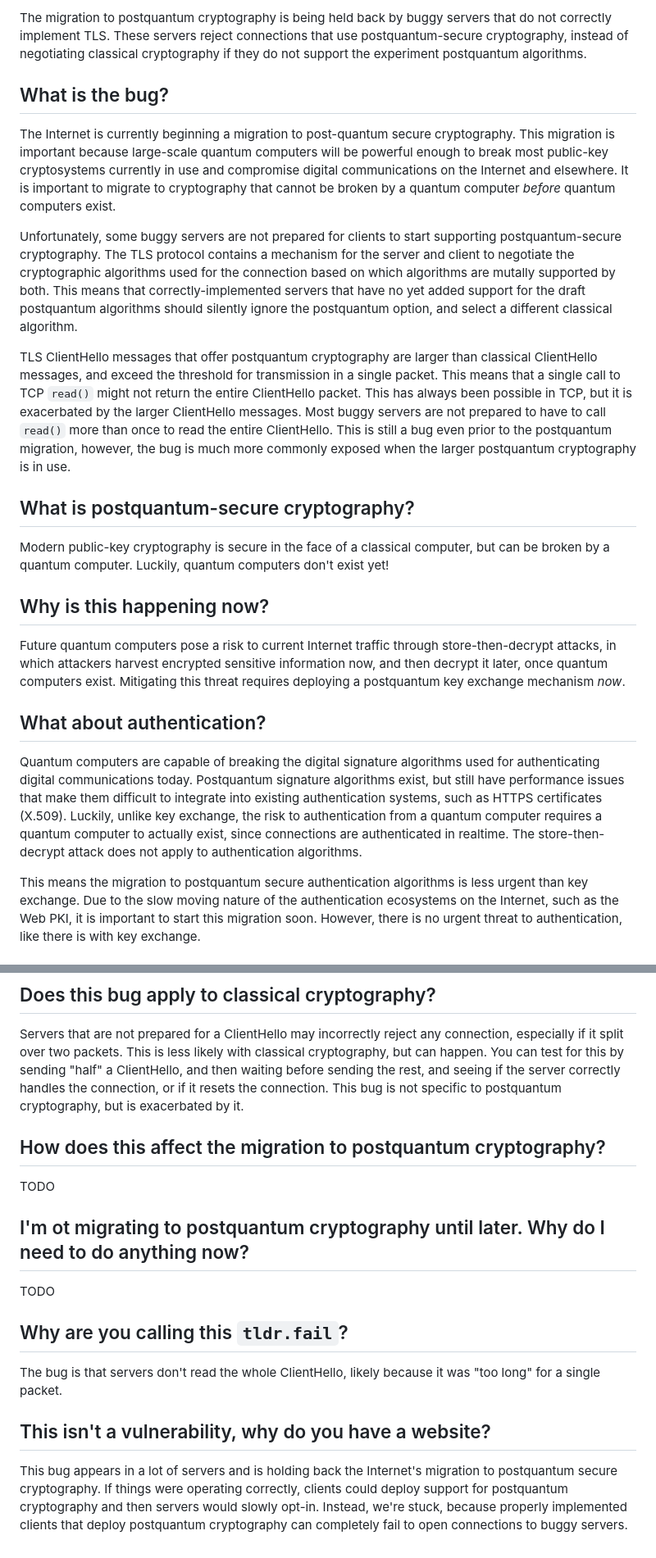
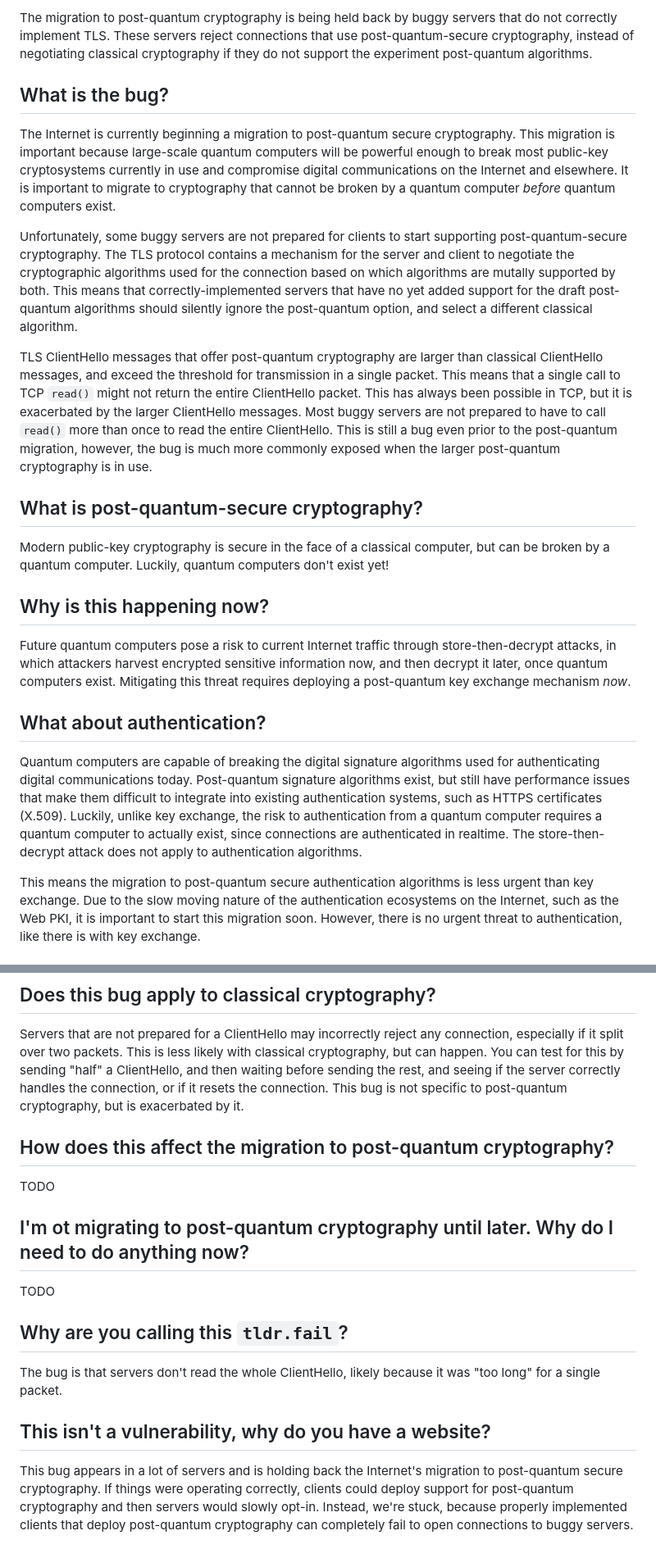
Before and after one commit to dadrian/tldr.fail, a Markdown page: index.md, 2 parts joined by grey strips. Shown: that part at 82% size. Drawn GitHub-style.

Commit message:
Standardize "post-quantum" (#1)
As popularized by NIST, standardize on "post-quantum" over "postquantum."

More at: https://csrc.nist.gov/projects/post-quantum-cryptography

```diff
--- a/index.md
+++ b/index.md
@@ -1,7 +1,7 @@
-The migration to postquantum cryptography is being held back by buggy servers
+The migration to post-quantum cryptography is being held back by buggy servers
 that do not correctly implement TLS. These servers reject connections that use
-postquantum-secure cryptography, instead of negotiating classical cryptography
-if they do not support the experiment postquantum algorithms.
+post-quantum-secure cryptography, instead of negotiating classical cryptography
+if they do not support the experiment post-quantum algorithms.
 
 ## What is the bug?
 
@@ -13,23 +13,23 @@ important to migrate to cryptography that cannot be broken by a quantum computer
 _before_ quantum computers exist.
 
 Unfortunately, some buggy servers are not prepared for clients to start
-supporting postquantum-secure cryptography. The TLS protocol contains a
+supporting post-quantum-secure cryptography. The TLS protocol contains a
 mechanism for the server and client to negotiate the cryptographic algorithms
 used for the connection based on which algorithms are mutally supported by both.
 This means that correctly-implemented servers that have no yet added support for
-the draft postquantum algorithms should silently ignore the postquantum option,
+the draft post-quantum algorithms should silently ignore the post-quantum option,
 and select a different classical algorithm.
 
-TLS ClientHello messages that offer postquantum cryptography are larger than
+TLS ClientHello messages that offer post-quantum cryptography are larger than
 classical ClientHello messages, and exceed the threshold for transmission in a
 single packet. This means that a single call to TCP `read()` might not return
 the entire ClientHello packet. This has always been possible in TCP, but it is
 exacerbated by the larger ClientHello messages. Most buggy servers are not
 prepared to have to call `read()` more than once to read the entire ClientHello.
-This is still a bug even prior to the postquantum migration, however, the bug is
-much more commonly exposed when the larger postquantum cryptography is in use.
+This is still a bug even prior to the post-quantum migration, however, the bug is
+much more commonly exposed when the larger post-quantum cryptography is in use.
 
-## What is postquantum-secure cryptography?
+## What is post-quantum-secure cryptography?
 
 Modern public-key cryptography is secure in the face of a classical computer,
 but can be broken by a quantum computer. Luckily, quantum computers don't exist
@@ -40,20 +40,20 @@ yet!
 Future quantum computers pose a risk to current Internet traffic through
 store-then-decrypt attacks, in which attackers harvest encrypted sensitive
 information now, and then decrypt it later, once quantum computers exist.
-Mitigating this threat requires deploying a postquantum key exchange mechanism
+Mitigating this threat requires deploying a post-quantum key exchange mechanism
 _now_.
 
 ## What about authentication?
 
 Quantum computers are capable of breaking the digital signature algorithms used for authenticating
-digital communications today. Postquantum signature algorithms exist, but still
+digital communications today. Post-quantum signature algorithms exist, but still
 have performance issues that make them difficult to integrate into existing
 authentication systems, such as HTTPS certificates (X.509). Luckily, unlike key
 exchange, the risk to authentication from a quantum computer requires a quantum
 computer to actually exist, since connections are authenticated in realtime. The
 store-then-decrypt attack does not apply to authentication algorithms.
 
-This means the migration to postquantum secure authentication algorithms is less
+This means the migration to post-quantum secure authentication algorithms is less
 urgent than key exchange. Due to the slow moving nature of the authentication
 ecosystems on the Internet, such as the Web PKI, it is important to start this
 migration soon.  However, there is no urgent threat to authentication, like
@@ -74,13 +74,13 @@ connection, especially if it split over two packets. This is less likely with
 classical cryptography, but can happen. You can test for this by sending "half"
 a ClientHello, and then waiting before sending the rest, and seeing if the
 server correctly handles the connection, or if it resets the connection. This
-bug is not specific to postquantum cryptography, but is exacerbated by it.
+bug is not specific to post-quantum cryptography, but is exacerbated by it.
 
-## How does this affect the migration to postquantum cryptography?
+## How does this affect the migration to post-quantum cryptography?
 
 TODO
 
-## I'm ot migrating to postquantum cryptography until later. Why do I need to do anything now?
+## I'm ot migrating to post-quantum cryptography until later. Why do I need to do anything now?
 
 TODO
 
@@ -92,8 +92,8 @@ The bug is that servers don't read the whole ClientHello, likely because it was
 ## This isn't a vulnerability, why do you have a website?
 
 This bug appears in a lot of servers and is holding back the Internet's
-migration to postquantum secure cryptography. If things were operating
-correctly, clients could deploy support for postquantum cryptography and then
+migration to post-quantum secure cryptography. If things were operating
+correctly, clients could deploy support for post-quantum cryptography and then
 servers would slowly opt-in. Instead, we're stuck, because properly implemented
-clients that deploy postquantum cryptography can completely fail to open
+clients that deploy post-quantum cryptography can completely fail to open
 connections to buggy servers.
```
